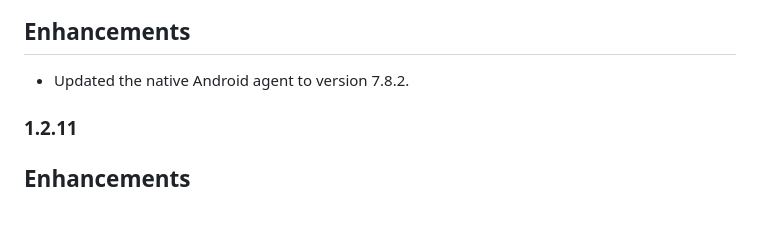
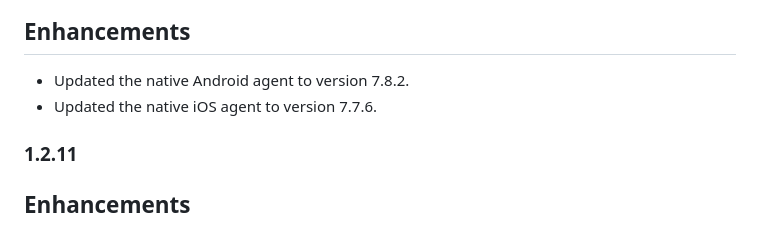
Before and after one commit to newrelic/newrelic-flutter-agent, a Markdown page: CHANGELOG.md, the part around the change. Drawn GitHub-style.

Commit message:
docs: note the iOS 7.7.6 bump under 1.3.0
1.2.11 was tagged and changelogged but never reached pub.dev -- both
workflow runs failed on 2026-08-18 when `pub publish --dry-run` exited 65
over an `unawaited_return_in_try_block` warning, so pub.dev's latest is
still 1.2.10.

The release workflow extracts only the `### <version>` section for its
release notes, so anyone upgrading 1.2.10 -> 1.3.0 would receive iOS agent
7.7.6 with no mention of it. List it under 1.3.0 as well; the 1.2.11
section stays for history.

Co-Authored-By: Claude Opus 5 (1M context) <noreply@anthropic.com>

```diff
--- a/CHANGELOG.md
+++ b/CHANGELOG.md
@@ -8,6 +8,7 @@
 ## Enhancements
 
 - Updated the native Android agent to version 7.8.2.
+- Updated the native iOS agent to version 7.7.6.
 
 ### 1.2.11
 
```
